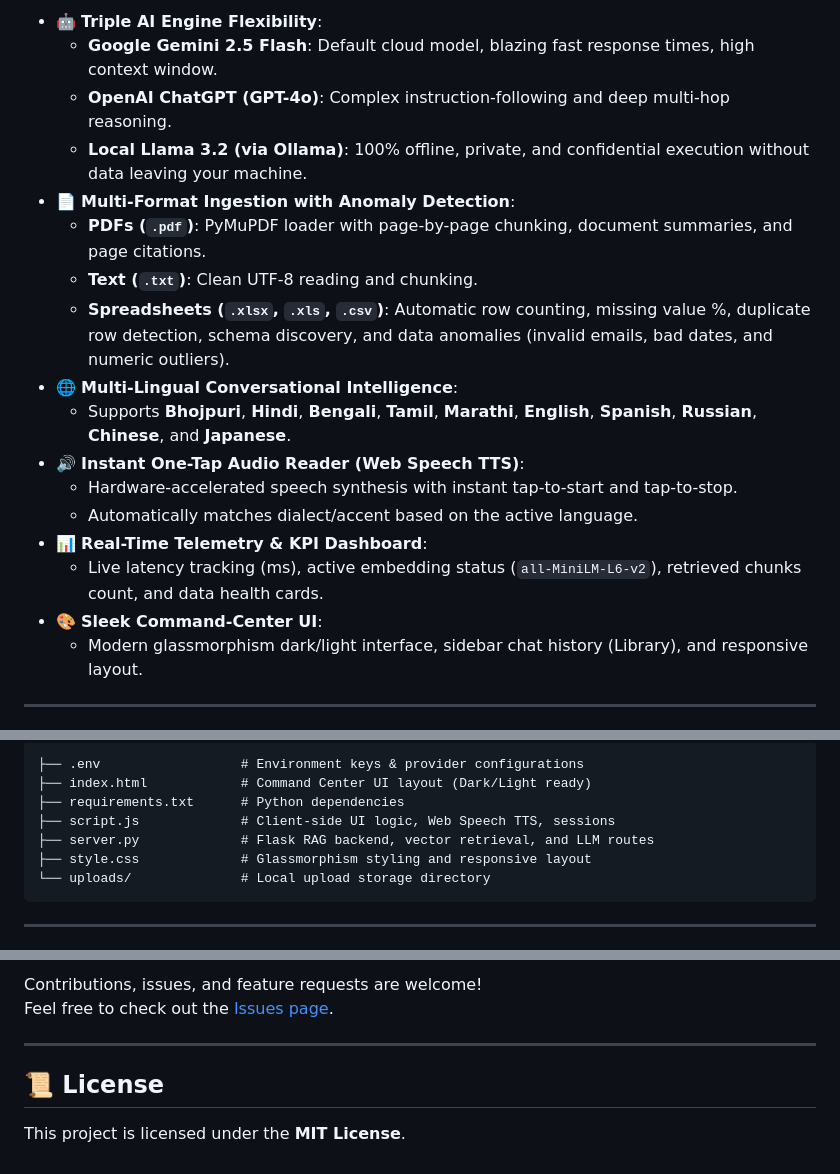
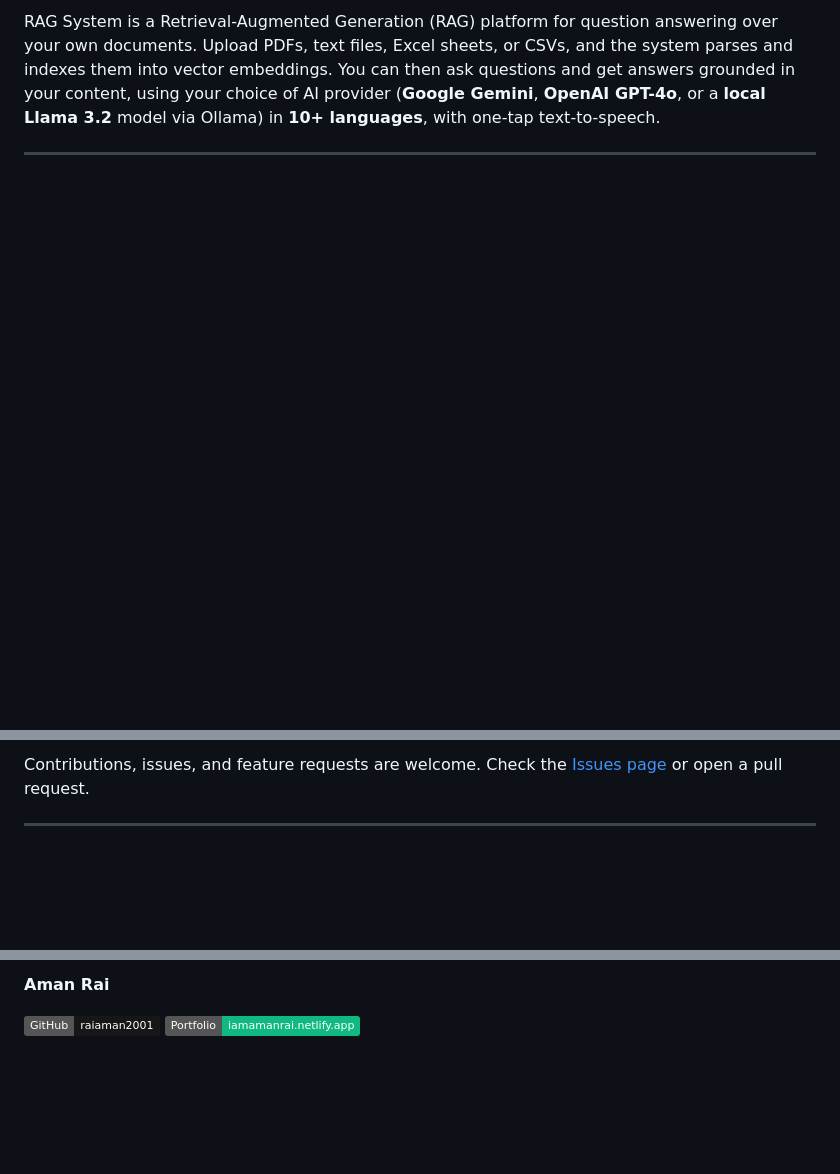
Before and after one commit to raiaman2001/Rag-System, a Markdown page: README.md, 3 parts joined by grey strips. GitHub-like rendering; badges without logos; blank space fills up the shorter version.

````diff
--- a/README.md
+++ b/README.md
@@ -15,21 +22,5 @@
 
-- 🤖 **Triple AI Engine Flexibility**:
-  - **Google Gemini 2.5 Flash**: Default cloud model, blazing fast response times, high context window.
-  - **OpenAI ChatGPT (GPT-4o)**: Complex instruction-following and deep multi-hop reasoning.
-  - **Local Llama 3.2 (via Ollama)**: 100% offline, private, and confidential execution without data leaving your machine.
-- 📄 **Multi-Format Ingestion with Anomaly Detection**:
-  - **PDFs (`.pdf`)**: PyMuPDF loader with page-by-page chunking, document summaries, and page citations.
-  - **Text (`.txt`)**: Clean UTF-8 reading and chunking.
-  - **Spreadsheets (`.xlsx`, `.xls`, `.csv`)**: Automatic row counting, missing value %, duplicate row detection, schema discovery, and data anomalies (invalid emails, bad dates, and numeric outliers).
-- 🌐 **Multi-Lingual Conversational Intelligence**:
-  - Supports **Bhojpuri**, **Hindi**, **Bengali**, **Tamil**, **Marathi**, **English**, **Spanish**, **Russian**, **Chinese**, and **Japanese**.
-- 🔊 **Instant One-Tap Audio Reader (Web Speech TTS)**:
-  - Hardware-accelerated speech synthesis with instant tap-to-start and tap-to-stop.
-  - Automatically matches dialect/accent based on the active language.
-- 📊 **Real-Time Telemetry & KPI Dashboard**:
-  - Live latency tracking (ms), active embedding status (`all-MiniLM-L6-v2`), retrieved chunks count, and data health cards.
-- 🎨 **Sleek Command-Center UI**:
-  - Modern glassmorphism dark/light interface, sidebar chat history (Library), and responsive layout.
+RAG System is a Retrieval-Augmented Generation (RAG) platform for question answering over your own documents. Upload PDFs, text files, Excel sheets, or CSVs, and the system parses and indexes them into vector embeddings. You can then ask questions and get answers grounded in your content, using your choice of AI provider (**Google Gemini**, **OpenAI GPT-4o**, or a **local Llama 3.2** model via Ollama) in **10+ languages**, with one-tap text-to-speech.
 
 ---
 
@@ -127,13 +201,5 @@ http://127.0.0.1:5000
 
-```
-├── .env                  # Environment keys & provider configurations
-├── index.html            # Command Center UI layout (Dark/Light ready)
-├── requirements.txt      # Python dependencies
-├── script.js             # Client-side UI logic, Web Speech TTS, sessions
-├── server.py             # Flask RAG backend, vector retrieval, and LLM routes
-├── style.css             # Glassmorphism styling and responsive layout
-└── uploads/              # Local upload storage directory
-```
+Contributions, issues, and feature requests are welcome. Check the [Issues page](https://github.com/raiaman2001/Rag-System/issues) or open a pull request.
 
 ---
 
@@ -149,9 +213,5 @@ http://127.0.0.1:5000
 
-Contributions, issues, and feature requests are welcome!
-Feel free to check out the [Issues page](https://github.com/raiaman2001/Rag-System/issues).
+**Aman Rai**
 
----
-
-## 📜 License
-
-This project is licensed under the **MIT License**.
+[![GitHub](https://img.shields.io/badge/GitHub-raiaman2001-181717?logo=github&logoColor=white)](https://github.com/raiaman2001)
+[![Portfolio](https://img.shields.io/badge/Portfolio-iamamanrai.netlify.app-10b981?logo=netlify&logoColor=white)](https://iamamanrai.netlify.app/)
````
Also changed, not shown: other parts of README.md (+134 -46 lines).
